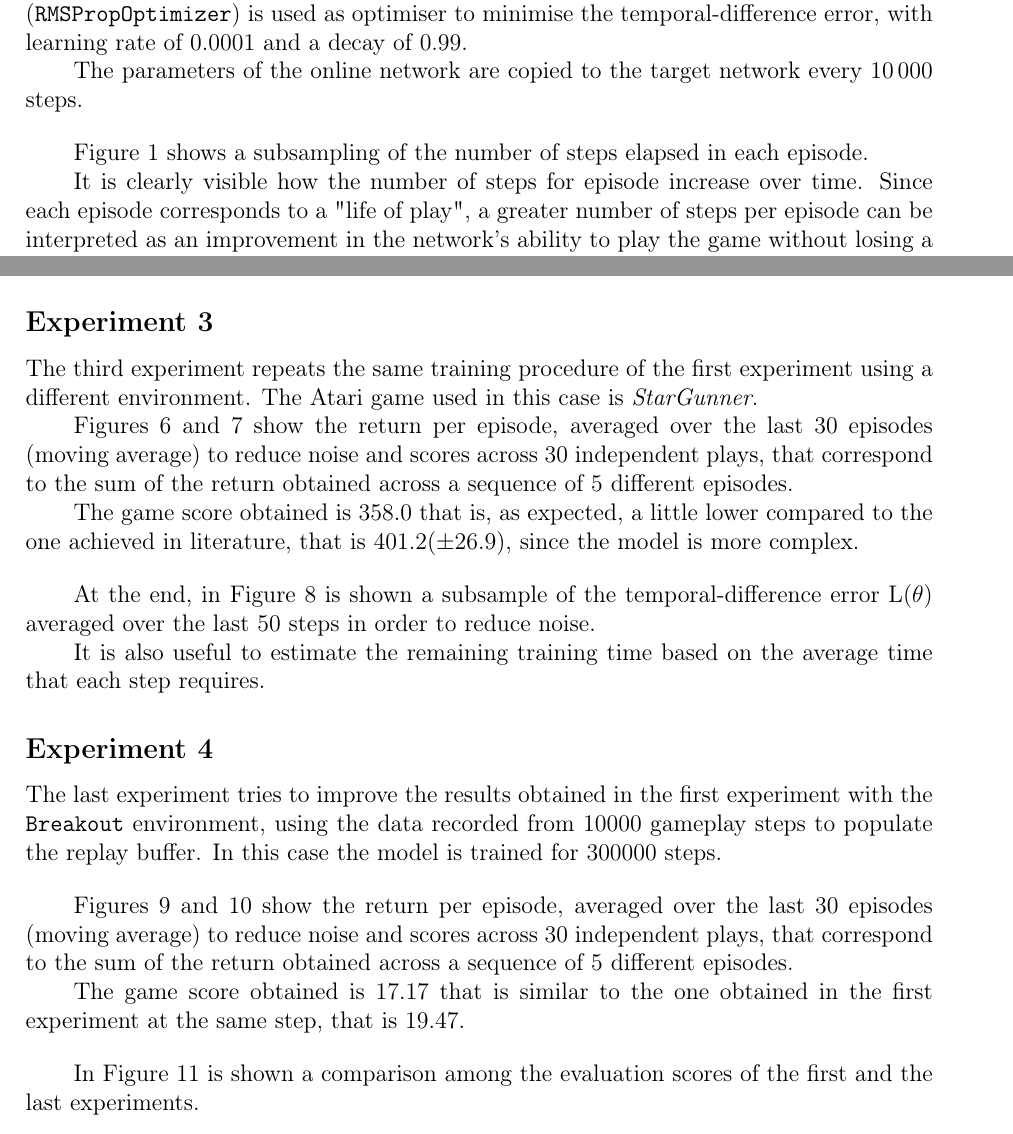
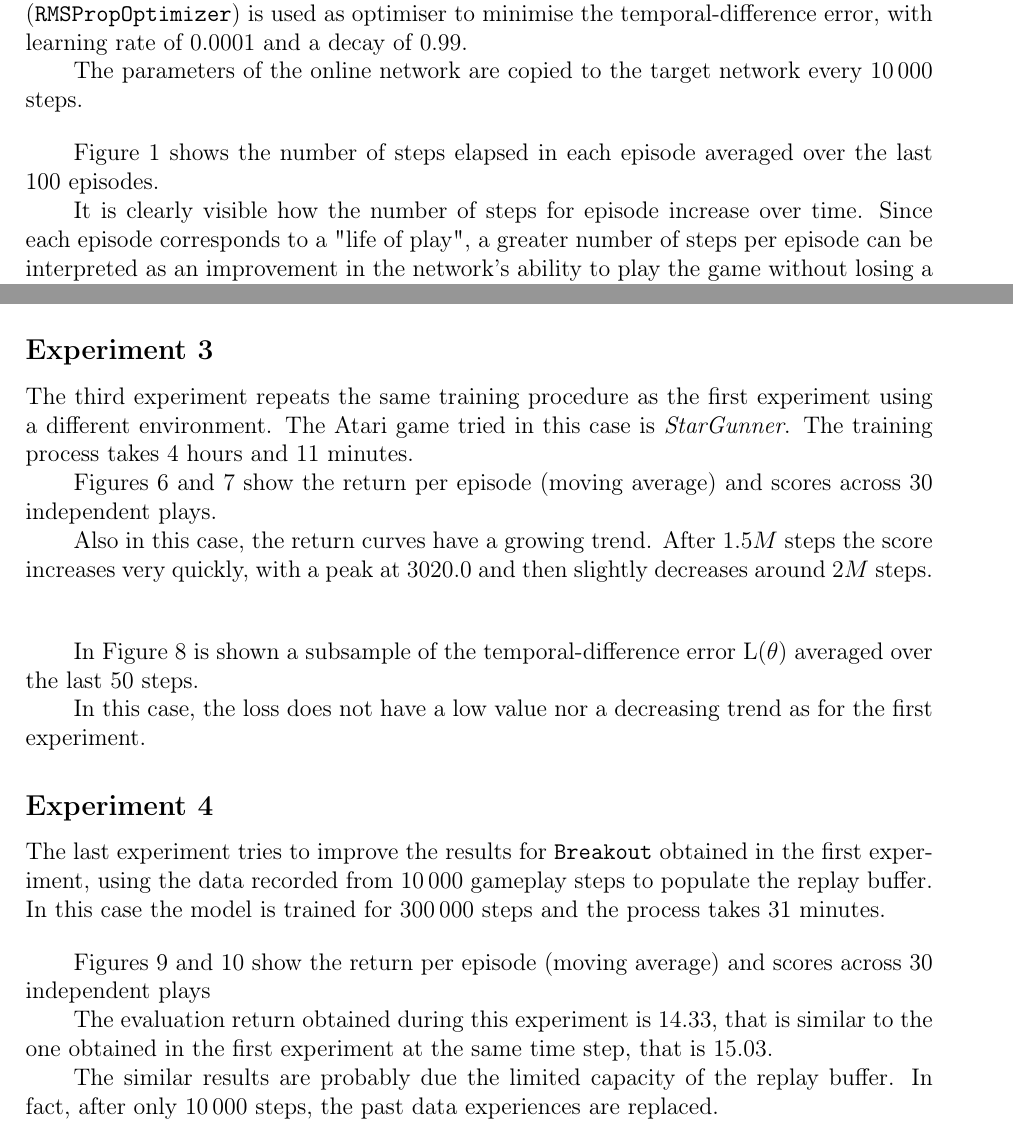
Before and after one commit to GiorgiaAuroraAdorni/deep-q-network-atari-games, a LaTeX document (report/report4dl.tex): two parts of pages 2 and 4 of 7, joined at a grey line, cut so that both start at the same text. Compiled offline with pdfLaTeX.

Commit message:
V 1.0 of the report

```diff
--- a/report/report4dl.tex
+++ b/report/report4dl.tex
@@ -207,8 +207,7 @@
 	The parameters of the online network are copied to the target network every $\numprint{10000}$ steps.
 	\bigskip
 
-	Figure \ref{fig:step-m1} shows a subsampling of the number of steps elapsed in each episode.
-
+	Figure \ref{fig:step-m1} shows the number of steps elapsed in each episode averaged over the last 100 episodes.
 	\begin{figure}[htb]
 		\centering
 		\includegraphics[width=.7\linewidth]{../code/out/m1/img/step-per-episode.pdf}
@@ -267,9 +266,9 @@
 	It is clearly visible how, by reducing the frequency of the updates, the network slows down the learning.
 
 	\subsection*{Experiment 3}
-	The third experiment repeats the same training procedure of the first experiment using a different environment. The Atari game used in this case is \textit{StarGunner}.
+	The third experiment repeats the same training procedure as the first experiment using a different environment. The Atari game tried in this case is \textit{StarGunner}. The training process takes 4 hours and 11 minutes.
 
-	Figures \ref{fig:return-movingavg-m3} and \ref{fig:score-m3} show the return per episode, averaged over the last 30 episodes (moving average) to reduce noise and scores across 30 independent plays, that correspond to the sum of the return obtained across a sequence of 5 different episodes.
+	Figures \ref{fig:return-movingavg-m3} and \ref{fig:score-m3} show the return per episode (moving average) and scores across 30 independent plays.
 
 	\begin{figure}[htb]
 		\begin{minipage}[b]{.49\textwidth}
@@ -287,10 +286,9 @@
 		\end{minipage}
 	\end{figure}
 
-	The game score obtained is $358.0$ that is, as expected, a little lower compared to the one achieved in literature, that is $401.2 (\pm 26.9)$, since the model is more complex.
-
+	Also in this case, the return curves have a growing trend. After $1.5 M$ steps the score increases very quickly, with a peak at $3020.0$ and then slightly decreases around $2 M$ steps.
 	\bigskip
 
-	At the end, in Figure \ref{fig:loss-m3} is shown a subsample of the temporal-difference error L($\theta$) averaged over the last 50 steps in order to reduce noise.
+	In Figure \ref{fig:loss-m3} is shown a subsample of the temporal-difference error L($\theta$) averaged over the last 50 steps.
 	\begin{figure}[htb]
 		\centering
@@ -299,16 +297,33 @@
 		\label{fig:loss-m3}
 	\end{figure}
 
+	In this case, the loss does not have a low value nor a decreasing trend as for the first experiment.
 
-	% FIXME time
-	It is also useful to estimate the remaining training time based on the average time that each step requires.
+	%Figures \ref{fig:score-comparison-m1-m3} and \ref{fig:score-comparison-m2-m3} FIXME
+%
+%		\begin{figure}[htb]
+%		\begin{minipage}[b]{.49\textwidth}
+%			\centering
+%			\includegraphics[width=\linewidth]{../code/out/m3/img/comparison/scores-comparison-m1-m3.pdf}
+%			\caption{Return per episode}
+%			\label{fig:score-comparison-m1-m3}
+%		\end{minipage}
+%		~
+%		\begin{minipage}[b]{.49\textwidth}
+%			\centering
+%			\includegraphics[width=\linewidth]{../code/out/m3/img/comparison/scores-comparison-m2-m3.pdf}
+%			\caption{Average score per play}
+%			\label{fig:score-comparison-m2-m3}
+%		\end{minipage}
+%	\end{figure}
+
 
 	\subsection*{Experiment 4}
-	The last experiment tries to improve the results obtained in the first experiment with the \texttt{Breakout} environment, using the data recorded from $10000$ gameplay steps to populate the replay buffer.
-	In this case the model is trained for $300000$ steps.
+	The last experiment tries to improve the results for \texttt{Breakout} obtained in the first experiment, using the data recorded from $\numprint{10000}$ gameplay steps to populate the replay buffer.
+	In this case the model is trained for $\numprint{300000}$ steps and the process takes 31 minutes.
 	\bigskip
 
-	Figures \ref{fig:return-movingavg-m4} and \ref{fig:score-m4} show the return per episode, averaged over the last 30 episodes (moving average) to reduce noise and scores across 30 independent plays, that correspond to the sum of the return obtained across a sequence of 5 different episodes.
+	Figures \ref{fig:return-movingavg-m4} and \ref{fig:score-m4} show the return per episode (moving average) and scores across 30 independent plays
 
 	\begin{figure}[h]
 		\begin{minipage}[b]{.49\textwidth}
@@ -326,11 +341,5 @@
 		\end{minipage}
 	\end{figure}
 
-	The game score obtained is $17.17$ that is similar to the one obtained in the first experiment at the same step, that is $19.47$.
-
-	\bigskip
-
-	In Figure \ref{fig:score-m1-m4} is shown a comparison among the evaluation scores of the first and the last experiments.
-
 	\begin{figure}[htb]
 		\centering
@@ -339,5 +348,9 @@
 		\label{fig:score-m1-m4}
 	\end{figure}
 
+	The evaluation return obtained during this experiment is $14.33$, that is similar to the one obtained in the first experiment at the same time step, that is $15.03$.
+
+	The similar results are probably due the limited capacity of the replay buffer. In fact, after only $\numprint{10000}$ steps, the past data experiences are replaced.
+
 
 \end{document}
```
Also changed, not shown: report/report4dl.pdf, report/report4dl.tex (4 more changed lines).
